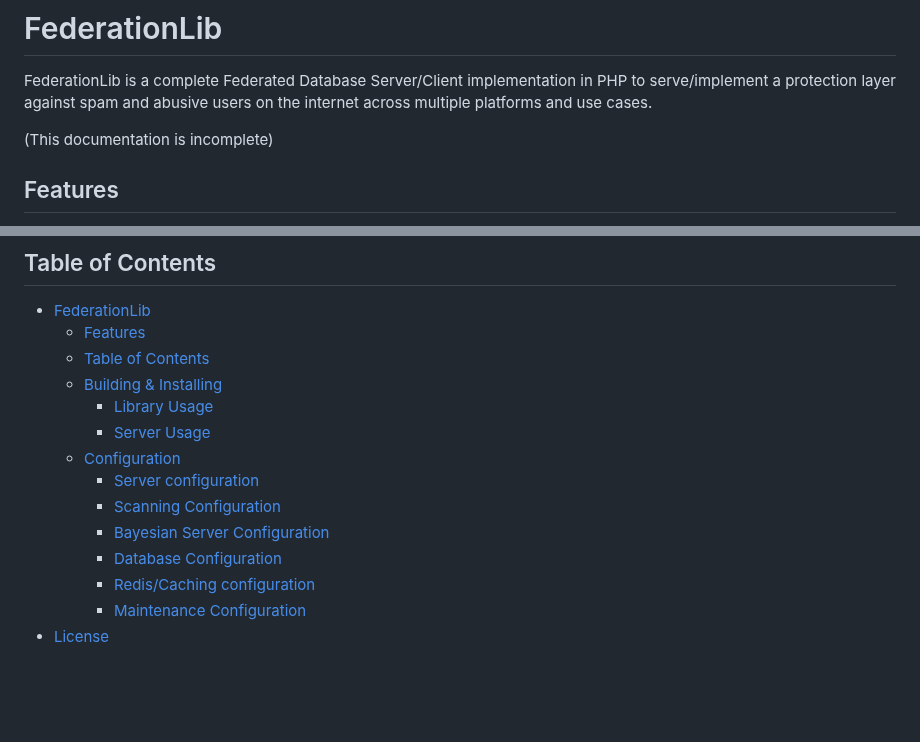
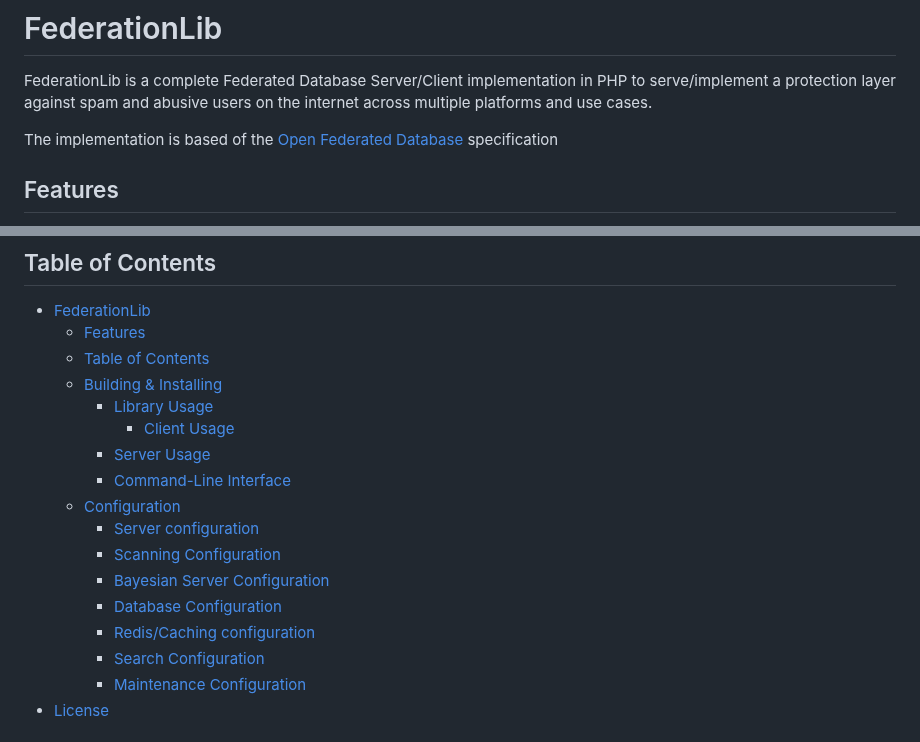
Before and after one commit to nosial/FederationLib, a Markdown page: README.md, 2 parts joined by grey strips. Drawn GitHub-style; blank space fills up the shorter version.

```diff
--- a/README.md
+++ b/README.md
@@ -3,7 +3,7 @@
 FederationLib is a complete Federated Database Server/Client implementation in PHP to serve/implement a protection layer
 against spam and abusive users on the internet across multiple platforms and use cases.
 
-(This documentation is incomplete)
+The implementation is based of the [Open Federated Database](https://github.com/Nosial/OFD-Specification) specification
 
 ## Features
 
@@ -22,13 +22,16 @@ against spam and abusive users on the internet across multiple platforms and use
   * [Table of Contents](#table-of-contents)
   * [Building & Installing](#building--installing)
     * [Library Usage](#library-usage)
+      * [Client Usage](#client-usage)
     * [Server Usage](#server-usage)
+    * [Command-Line Interface](#command-line-interface)
   * [Configuration](#configuration)
     * [Server configuration](#server-configuration)
     * [Scanning Configuration](#scanning-configuration)
     * [Bayesian Server Configuration](#bayesian-server-configuration)
     * [Database Configuration](#database-configuration)
     * [Redis/Caching configuration](#rediscaching-configuration)
+    * [Search Configuration](#search-configuration)
     * [Maintenance Configuration](#maintenance-configuration)
 * [License](#license)
 <!-- TOC -->
```
Also changed, not shown: other parts of README.md (+128 -54 lines).
